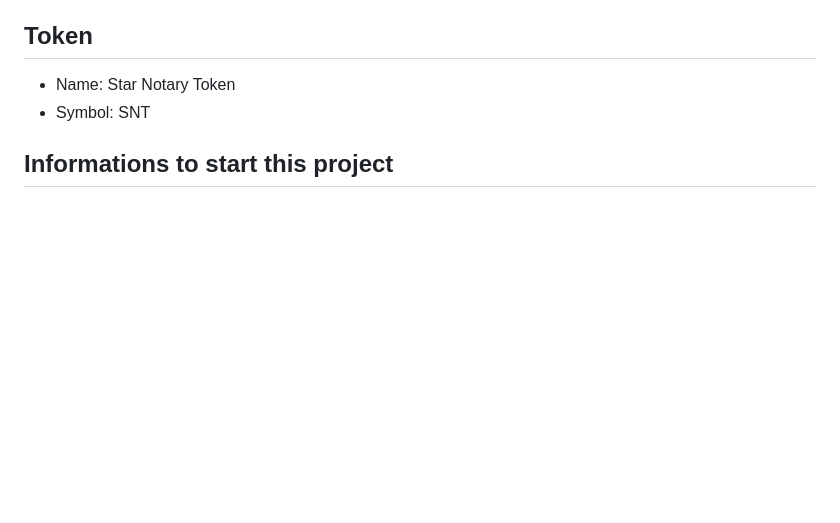
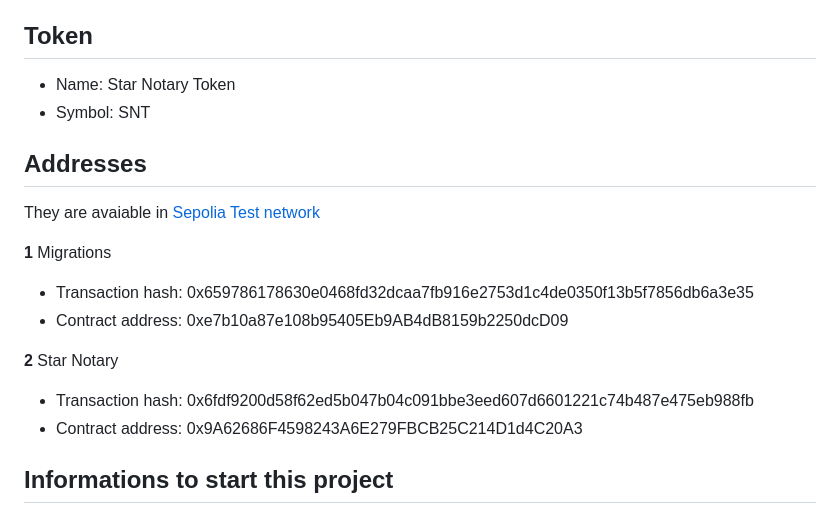
Before and after one commit to marianabritoazevedo/blockchain_udacity, a Markdown page: project2/README.md, the part around the change. GitHub-like rendering; blank space fills up the shorter version.

Commit message:
Adding addresses to project 2

```diff
--- a/project2/README.md
+++ b/project2/README.md
@@ -14,6 +14,17 @@ This Starter Code has already implemented the functionalities you implemented in
 ## Token
 - Name: Star Notary Token
 - Symbol: SNT
+
+## Addresses
+They are avaiable in [Sepolia Test network](https://sepolia.etherscan.io/)
+
+**1** Migrations
+- Transaction hash: 0x659786178630e0468fd32dcaa7fb916e2753d1c4de0350f13b5f7856db6a3e35
+- Contract address: 0xe7b10a87e108b95405Eb9AB4dB8159b2250dcD09
+
+**2** Star Notary
+- Transaction hash: 0x6fdf9200d58f62ed5b047b04c091bbe3eed607d6601221c74b487e475eb988fb
+- Contract address: 0x9A62686F4598243A6E279FBCB25C214D1d4C20A3
 
 ## Informations to start this project
 
```
